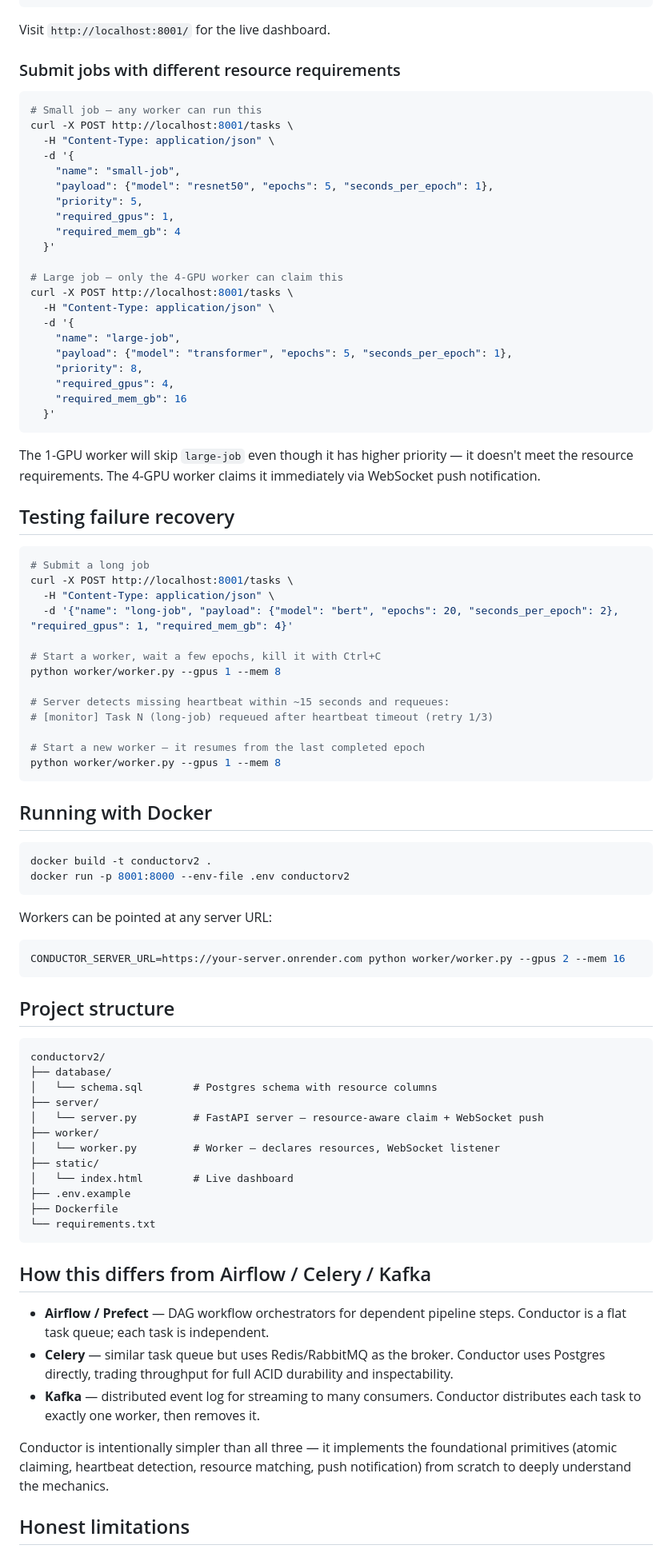
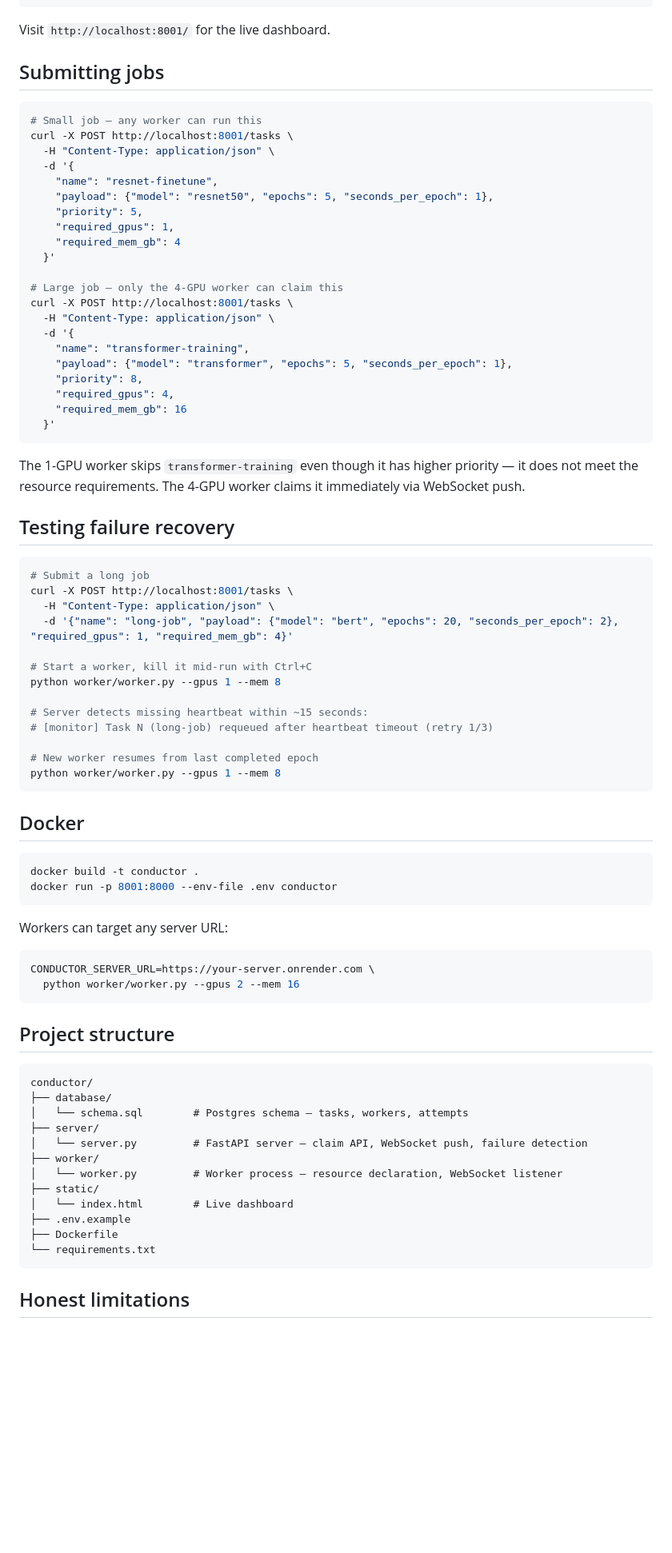
Before and after one commit to harshavardhanreddyseethagari-sjsu2103/conductorv2, a Markdown page: README.md, the part around one of its changes. Shown at 80% size. GitHub-like rendering; blank space fills up the shorter version.

````diff
--- a/README.md
+++ b/README.md
@@ -85,14 +79,14 @@ python worker/worker.py --gpus 4 --mem 32
 
 Visit `http://localhost:8001/` for the live dashboard.
 
-### Submit jobs with different resource requirements
+## Submitting jobs
 
 ```bash
 # Small job — any worker can run this
 curl -X POST http://localhost:8001/tasks \
   -H "Content-Type: application/json" \
   -d '{
-    "name": "small-job",
+    "name": "resnet-finetune",
     "payload": {"model": "resnet50", "epochs": 5, "seconds_per_epoch": 1},
     "priority": 5,
     "required_gpus": 1,
@@ -103,7 +97,7 @@ curl -X POST http://localhost:8001/tasks \
 curl -X POST http://localhost:8001/tasks \
   -H "Content-Type: application/json" \
   -d '{
-    "name": "large-job",
+    "name": "transformer-training",
     "payload": {"model": "transformer", "epochs": 5, "seconds_per_epoch": 1},
     "priority": 8,
     "required_gpus": 4,
@@ -111,9 +105,9 @@ curl -X POST http://localhost:8001/tasks \
   }'
 ```
 
-The 1-GPU worker will skip `large-job` even though it has higher priority —
-it doesn't meet the resource requirements. The 4-GPU worker claims it immediately
-via WebSocket push notification.
+The 1-GPU worker skips `transformer-training` even though it has higher
+priority — it does not meet the resource requirements. The 4-GPU worker
+claims it immediately via WebSocket push.
 
 ## Testing failure recovery
 
@@ -123,38 +117,39 @@ curl -X POST http://localhost:8001/tasks \
   -H "Content-Type: application/json" \
   -d '{"name": "long-job", "payload": {"model": "bert", "epochs": 20, "seconds_per_epoch": 2}, "required_gpus": 1, "required_mem_gb": 4}'
 
-# Start a worker, wait a few epochs, kill it with Ctrl+C
+# Start a worker, kill it mid-run with Ctrl+C
 python worker/worker.py --gpus 1 --mem 8
 
-# Server detects missing heartbeat within ~15 seconds and requeues:
+# Server detects missing heartbeat within ~15 seconds:
 # [monitor] Task N (long-job) requeued after heartbeat timeout (retry 1/3)
 
-# Start a new worker — it resumes from the last completed epoch
+# New worker resumes from last completed epoch
 python worker/worker.py --gpus 1 --mem 8
 ```
 
-## Running with Docker
+## Docker
 
 ```bash
-docker build -t conductorv2 .
-docker run -p 8001:8000 --env-file .env conductorv2
+docker build -t conductor .
+docker run -p 8001:8000 --env-file .env conductor
 ```
 
-Workers can be pointed at any server URL:
+Workers can target any server URL:
 ```bash
-CONDUCTOR_SERVER_URL=https://your-server.onrender.com python worker/worker.py --gpus 2 --mem 16
+CONDUCTOR_SERVER_URL=https://your-server.onrender.com \
+  python worker/worker.py --gpus 2 --mem 16
 ```
 
 ## Project structure
 
 ```
-conductorv2/
+conductor/
 ├── database/
-│   └── schema.sql        # Postgres schema with resource columns
+│   └── schema.sql        # Postgres schema — tasks, workers, attempts
 ├── server/
-│   └── server.py         # FastAPI server — resource-aware claim + WebSocket push
+│   └── server.py         # FastAPI server — claim API, WebSocket push, failure detection
 ├── worker/
-│   └── worker.py         # Worker — declares resources, WebSocket listener
+│   └── worker.py         # Worker process — resource declaration, WebSocket listener
 ├── static/
 │   └── index.html        # Live dashboard
 ├── .env.example
@@ -162,20 +157,6 @@ conductorv2/
 └── requirements.txt
 ```
 
-## How this differs from Airflow / Celery / Kafka
-
-- **Airflow / Prefect** — DAG workflow orchestrators for dependent pipeline steps.
-  Conductor is a flat task queue; each task is independent.
-- **Celery** — similar task queue but uses Redis/RabbitMQ as the broker.
-  Conductor uses Postgres directly, trading throughput for full ACID durability
-  and inspectability.
-- **Kafka** — distributed event log for streaming to many consumers.
-  Conductor distributes each task to exactly one worker, then removes it.
-
-Conductor is intentionally simpler than all three — it implements the
-foundational primitives (atomic claiming, heartbeat detection, resource
-matching, push notification) from scratch to deeply understand the mechanics.
-
 ## Honest limitations
 
 - **Single server** — if the server restarts, in-flight tasks wait for
````
Also changed, not shown: other parts of README.md (+33 -39 lines).
